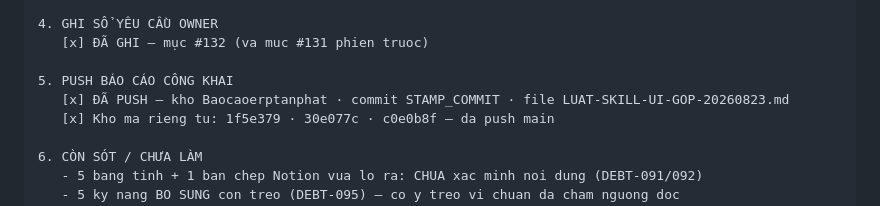
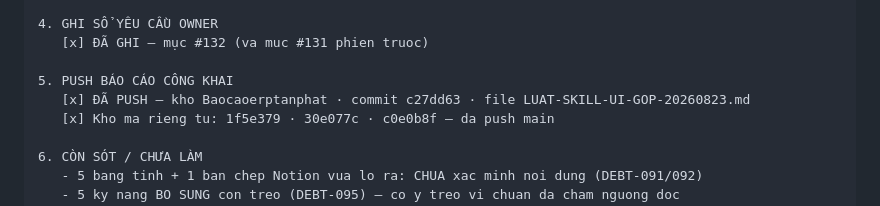
Before and after one commit to irissnss/Baocaoerptanphat, a Markdown page: LUAT-SKILL-UI-GOP-20260823.md, the part around the change. GitHub-like rendering.

Commit message:
docs: dong dau commit vao truong 5

```diff
--- a/LUAT-SKILL-UI-GOP-20260823.md
+++ b/LUAT-SKILL-UI-GOP-20260823.md
@@ -204,7 +204,7 @@ Kết quả tại mốc `c0e0b8f`: **toàn bộ XANH**.
    [x] ĐÃ GHI — mục #132 (va muc #131 phien truoc)
 
 5. PUSH BÁO CÁO CÔNG KHAI
-   [x] ĐÃ PUSH — kho Baocaoerptanphat · commit STAMP_COMMIT · file LUAT-SKILL-UI-GOP-20260823.md
+   [x] ĐÃ PUSH — kho Baocaoerptanphat · commit c27dd63 · file LUAT-SKILL-UI-GOP-20260823.md
    [x] Kho ma rieng tu: 1f5e379 · 30e077c · c0e0b8f — da push main
 
 6. CÒN SÓT / CHƯA LÀM
```
